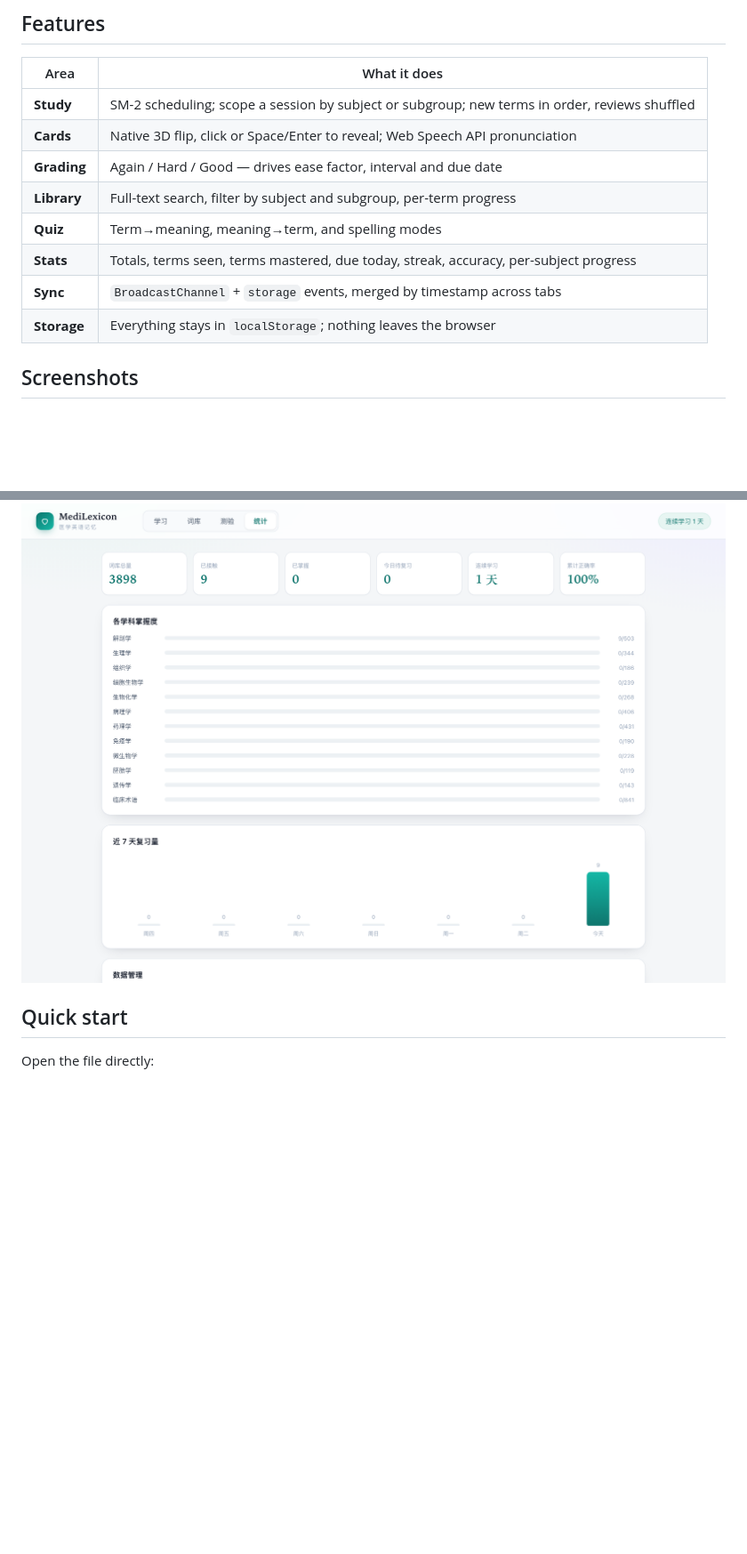
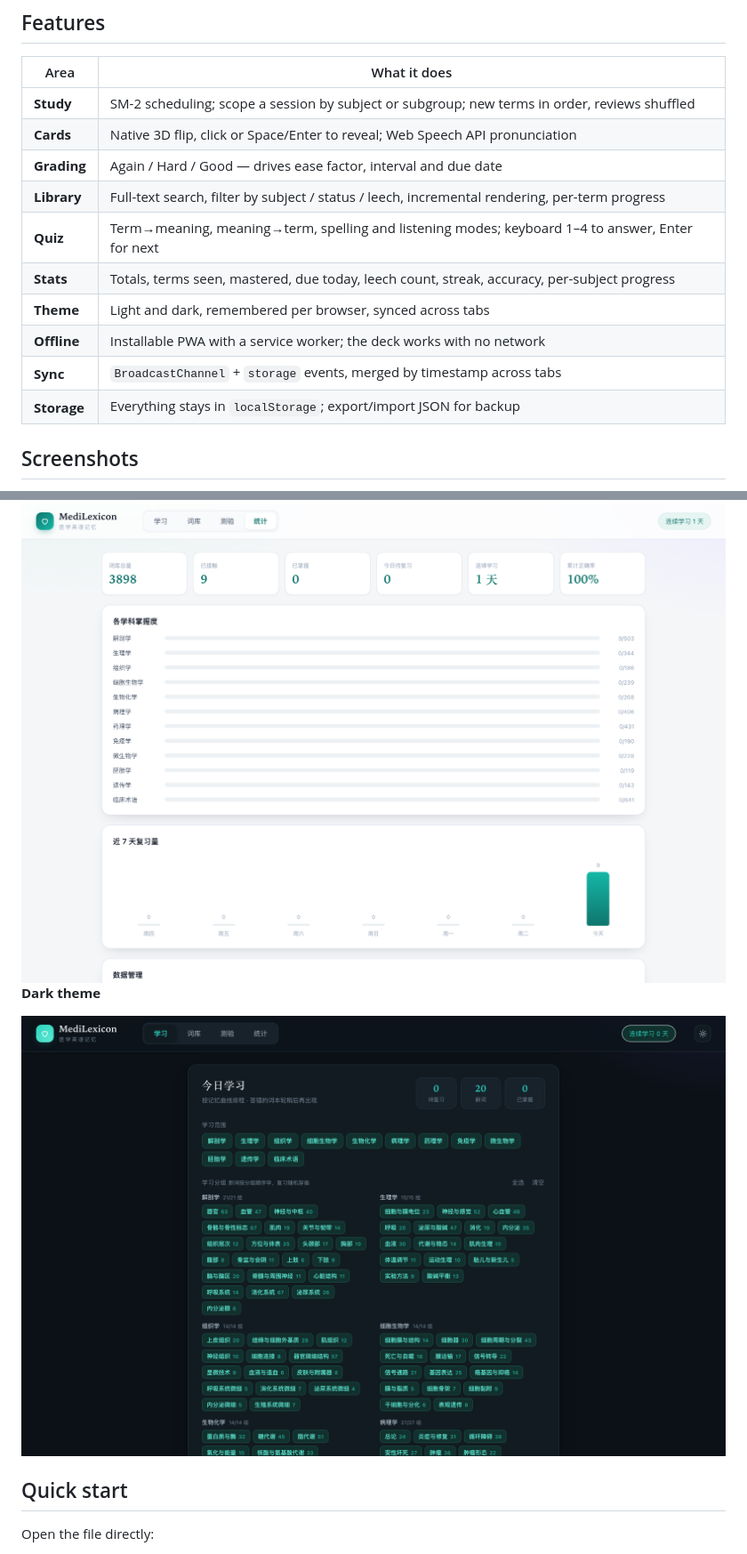
Before and after one commit to Erdd-chen/Medlexicon, a Markdown page: README.md, 2 parts joined by grey strips. Shown at 89% size. Rendered like a GitHub page; pictures changed too: docs/dark.png (added); blank space fills up the shorter version.

```diff
--- a/README.md
+++ b/README.md
@@ -42,11 +42,13 @@ Most flashcard decks for medicine are either huge and unsorted, or built for a g
 | **Study** | SM-2 scheduling; scope a session by subject or subgroup; new terms in order, reviews shuffled |
 | **Cards** | Native 3D flip, click or Space/Enter to reveal; Web Speech API pronunciation |
 | **Grading** | Again / Hard / Good — drives ease factor, interval and due date |
-| **Library** | Full-text search, filter by subject and subgroup, per-term progress |
-| **Quiz** | Term→meaning, meaning→term, and spelling modes |
-| **Stats** | Totals, terms seen, terms mastered, due today, streak, accuracy, per-subject progress |
+| **Library** | Full-text search, filter by subject / status / leech, incremental rendering, per-term progress |
+| **Quiz** | Term→meaning, meaning→term, spelling and listening modes; keyboard 1–4 to answer, Enter for next |
+| **Stats** | Totals, terms seen, mastered, due today, leech count, streak, accuracy, per-subject progress |
+| **Theme** | Light and dark, remembered per browser, synced across tabs |
+| **Offline** | Installable PWA with a service worker; the deck works with no network |
 | **Sync** | `BroadcastChannel` + `storage` events, merged by timestamp across tabs |
-| **Storage** | Everything stays in `localStorage`; nothing leaves the browser |
+| **Storage** | Everything stays in `localStorage`; export/import JSON for backup |
 
 ## Screenshots
 
@@ -61,6 +63,10 @@ Most flashcard decks for medicine are either huge and unsorted, or built for a g
 **Stats — mastery by subject**
 
 <img src="docs/stats.png" width="100%" alt="Stats screen">
+
+**Dark theme**
+
+<img src="docs/dark.png" width="100%" alt="Dark theme">
 
 ## Quick start
 
```
Also changed, not shown: other parts of README.md (+11 -6 lines), README.zh-CN.md (+21 -10 lines), icons/icon-192.png (added), icons/icon-512.png (added), 6 other files.
